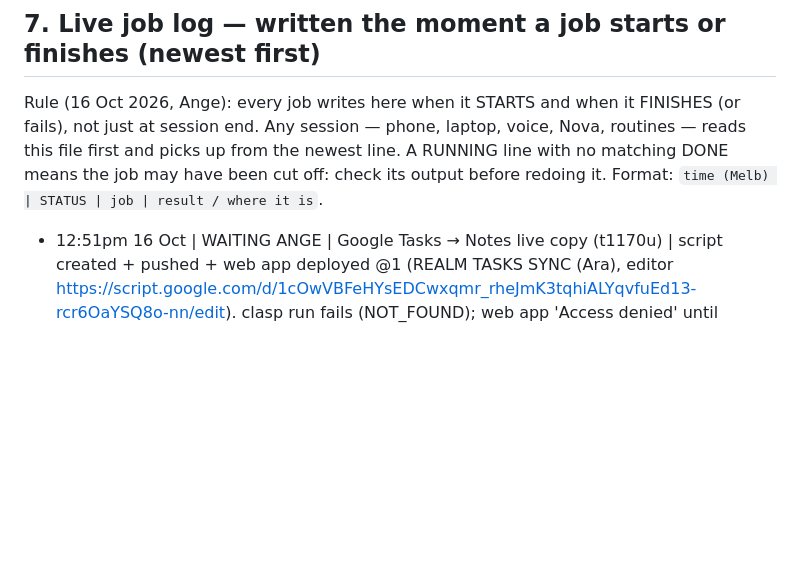
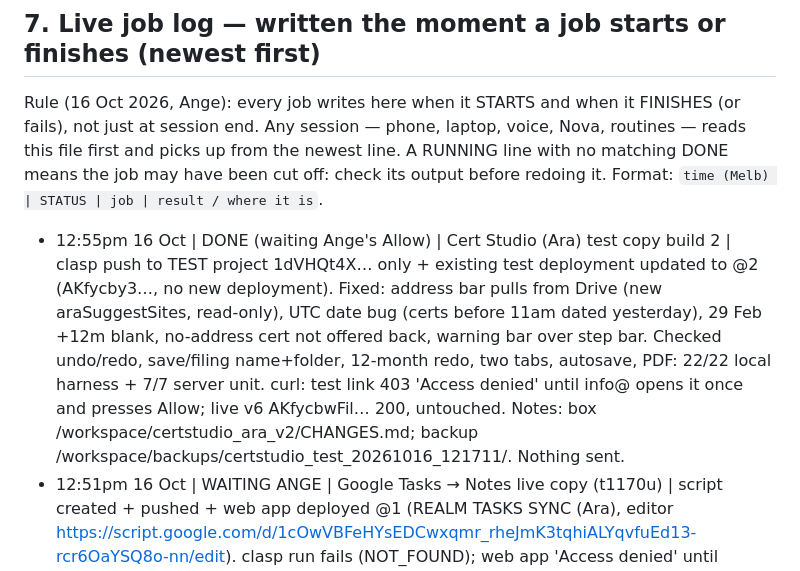
Before and after one commit to rpcs111/realm-apps, a Markdown page: HANDOFF.md, the part around the change. Rendered like a GitHub page; blank space fills up the shorter version.

Commit message:
HANDOFF §7: Cert Studio (Ara) test build 2 pushed, test deployment @2

```diff
--- a/HANDOFF.md
+++ b/HANDOFF.md
@@ -104,6 +104,7 @@ Backup first: box `backups/handover_20261016_0915/` (HANDOVER.md, CHASE_DRAFT.md
 
 Rule (16 Oct 2026, Ange): every job writes here when it STARTS and when it FINISHES (or fails), not just at session end. Any session — phone, laptop, voice, Nova, routines — reads this file first and picks up from the newest line. A RUNNING line with no matching DONE means the job may have been cut off: check its output before redoing it. Format: `time (Melb) | STATUS | job | result / where it is`.
 
+- 12:55pm 16 Oct | DONE (waiting Ange's Allow) | Cert Studio (Ara) test copy build 2 | clasp push to TEST project 1dVHQt4X… only + existing test deployment updated to @2 (AKfycby3…, no new deployment). Fixed: address bar pulls from Drive (new araSuggestSites, read-only), UTC date bug (certs before 11am dated yesterday), 29 Feb +12m blank, no-address cert not offered back, warning bar over step bar. Checked undo/redo, save/filing name+folder, 12-month redo, two tabs, autosave, PDF: 22/22 local harness + 7/7 server unit. curl: test link 403 'Access denied' until info@ opens it once and presses Allow; live v6 AKfycbwFil… 200, untouched. Notes: box /workspace/certstudio_ara_v2/CHANGES.md; backup /workspace/backups/certstudio_test_20261016_121711/. Nothing sent.
 - 12:51pm 16 Oct | WAITING ANGE | Google Tasks → Notes live copy (t1170u) | script created + pushed + web app deployed @1 (REALM TASKS SYNC (Ara), editor https://script.google.com/d/1cOwVBFeHYsEDCwxqmr_rheJmK3tqhiALYqvfuEd13-rcr6OaYSQ8o-nn/edit). clasp run fails (NOT_FOUND); web app 'Access denied' until authorised. Ange: in editor run syncTasks → Allow, then installTrigger, then setupToken. Not synced yet; no trigger; Notes unchanged.
 - 12:44pm 16 Oct | DONE | App tiles: each Realm app installs as its own app (Notes, Search Studio, Flow Map, Cert Studio launcher, Queue, Mapper, Layers, ETA, Nova, Private, Realm Apps) | gh-pages 1a8b197..43677f3, Private icon 9e7e0bb, queue/mapper iPhone tags + ETA 7ac9744. Unique manifest ids, page-only scopes, icons as served files in pwa/ (inline data: icons made Android save a plain shortcut). Live Chrome install check: 0 errors on all, phone + laptop. Notes save/reopen test passed. Ange: remove old R tile, reinstall each from its page. Report: box /workspace/pwa_tiles/REPORT.md
 - 12:44pm 16 Oct | DONE | queue.html base layer + mapper.html live paste | gh-pages b88ef0f; live https://rpcs111.github.io/realm-apps/queue.html and /mapper.html; ETA board item 3 marked DONE
```
